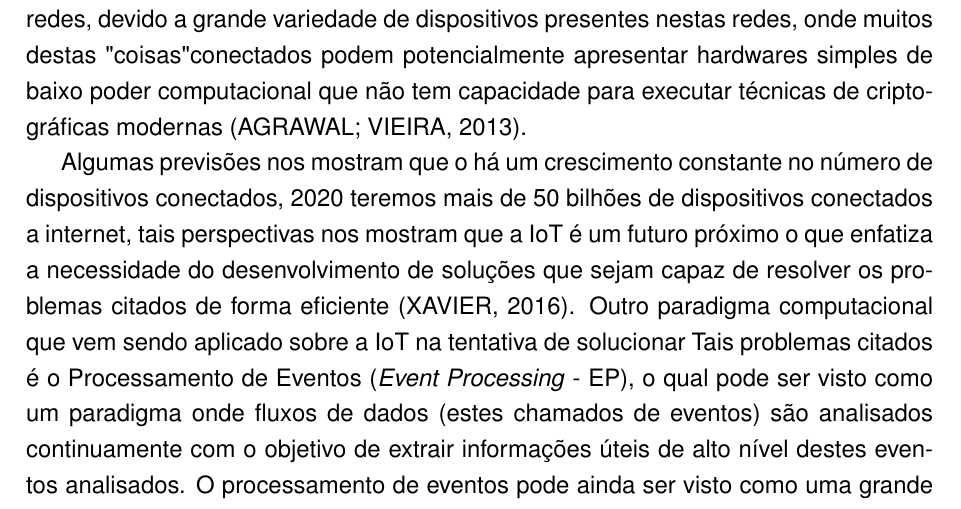
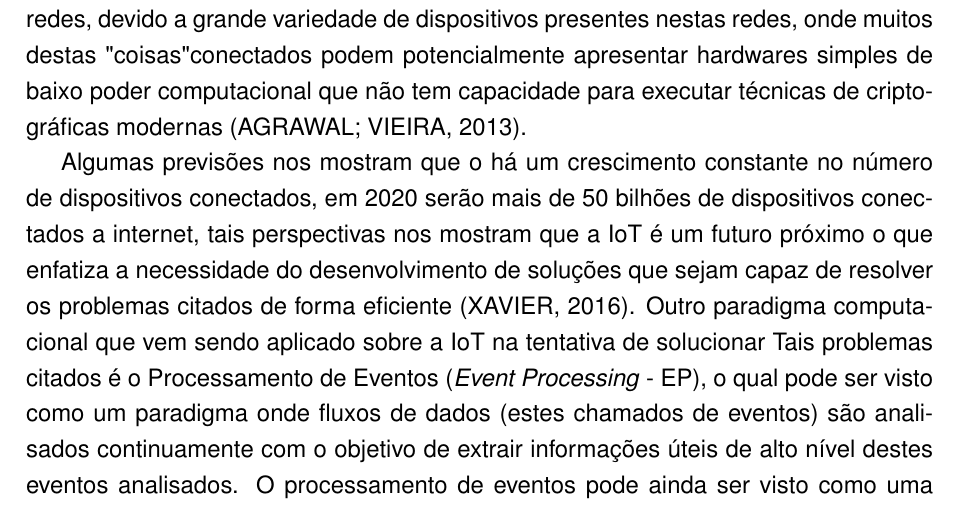
Before and after one commit to Swadians/Mestrado, a LaTeX thesis (TI/TI.tex): part of page 8 of 40, cut so that both start at the same text. Compiled offline with pdfLaTeX.

Commit message:
correções

```diff
--- a/TI/TI.tex
+++ b/TI/TI.tex
@@ -105,7 +105,12 @@ A internet das coisas demonstra ter o potencial de mudar tudo ao nosso redor, ad
 Porém para que a internet das coisas se torne efetivamente uma realidade, presente nos mais diferentes lugares e servindo a todos os tipos de usuários e não apenas a especialistas, a comunidade científica precisa encontrar soluções para superar alguns desafios presentes nesse novo paradigma. Heterogeneidade da rede, como a IoT visa que os mais variados dispositivos podem estar presentes em uma rede trabalhando junto, a desafios presentes na forma como os dados gerados por esses diferentes dispositivos devem ser tratados tendo em vista que como estes são dispositivos potencialmente com hardwares e recursos totalmente diferentes as informações geradas por estes são muito discrepantes não havendo nenhum padrão no formato dos dados seguido atualmente \cite{agrawal2013survey}. O grande volume de dados gerados por estas redes de dispositivos, já que potencialmente as redes poderão conter dezenas de milhares de dispositivos interconectados se comunicando constantemente e gerando dados continuamente, onde estes, na maior parte dos casos precisam ser processados e analisados. A configuração desses dispositivos a qual deve ser feita de forma simplificada já que usuários finais sem conhecimentos técnicos precisam ser capazes de adicionar e remover dispositivos e recursos de uma rede sempre que estes desejarem. A segurança aplicada sobre estas redes, tendo em vista que soluções comuns de segurança não podem ser aplicadas sobre estas redes,  devido a grande variedade de dispositivos presentes nestas redes, onde muitos destas "coisas" conectados podem potencialmente apresentar hardwares simples de baixo poder computacional que não tem capacidade para executar técnicas de criptográficas modernas \cite{agrawal2013survey}.
 
 
-Algumas previsões nos mostram que o há um crescimento constante no número de dispositivos conectados, 2020 teremos mais de 50 bilhões de dispositivos conectados a internet, tais perspectivas nos mostram que a IoT é um futuro próximo o que enfatiza a necessidade do desenvolvimento de soluções que sejam capaz de resolver os problemas citados de forma eficiente \cite{xavier2016smart}. Outro paradigma computacional que vem sendo aplicado sobre a IoT na tentativa de solucionar Tais problemas citados é o  Processamento de Eventos (\textit{Event Processing} - EP), o qual pode ser visto como um paradigma onde fluxos de dados (estes chamados de eventos) são analisados continuamente com o objetivo de extrair informações úteis de alto nível destes eventos analisados. O processamento de eventos pode ainda ser visto como uma grande classe, a qual é subdividida em outras duas principais áreas: o processamento de fluxo de eventos(\textit{event stream processing} - ESP), que se caracteriza por ter a capacidade de executar operações contínuas como filtros, agregações, classificações e junções, sob fluxos de dados; e o processamento de eventos complexos (\textit{complex event processing} - CEP) o qual faz uso de padrões pré definidos, aplicando-os sobre sequências de eventos simples, para assim fazer a detecção de eventos compostos \cite{dayarathna2018recent}.
+Algumas previsões nos mostram que o há um crescimento constante no número de dispositivos conectados, em 2020 serão mais de 50 bilhões de dispositivos conectados a internet, tais perspectivas nos mostram que a IoT é um futuro próximo o que enfatiza a necessidade do desenvolvimento de soluções que sejam capaz de resolver os problemas citados de forma eficiente \cite{xavier2016smart}. Outro paradigma computacional que vem sendo aplicado sobre a IoT na tentativa de solucionar Tais problemas citados é o  Processamento de Eventos (\textit{Event Processing} - EP), o qual pode ser visto como um paradigma onde fluxos de dados (estes chamados de eventos) são analisados continuamente com o objetivo de extrair informações úteis de alto nível destes eventos analisados. O processamento de eventos pode ainda ser visto como uma grande classe, a qual é subdividida em outras duas principais áreas: o processamento de fluxo de eventos(\textit{event stream processing} - ESP), que se caracteriza por ter a capacidade de executar operações contínuas como filtros, agregações, classificações e junções, sob fluxos de dados; e o processamento de eventos complexos (\textit{complex event processing} - CEP) o qual faz uso de padrões pré definidos, aplicando-os sobre sequências de eventos simples, para assim fazer a detecção de eventos compostos \cite{dayarathna2018recent}.
+
+
+
+
+
 
 
 O restante deste trabalho esta organizado da seguinte forma. O capítulo \ref{cap:Embasamento_Teorico} onde é apresentado o embasamento teórico necessário para a compreensão da discussão levantada sobre os trabalhos identificados no mapeamento sistemático elaborado. No capítulo \ref{cap:Estado_da_Arte} é apresentado a execução do mapeamento sistemático elaborado por este documento, ainda é apresentado uma discussão sobre os trabalhos de interesse identificados durante o mapeamento sistemático. Por fim no Capitulo \ref{cap:Consideracoes_Finais} é apresentado as considerações finais obtidas com o desenvolvimento deste trabalho.
```
Also changed, not shown: TI/TI.pdf, 5 other files.
